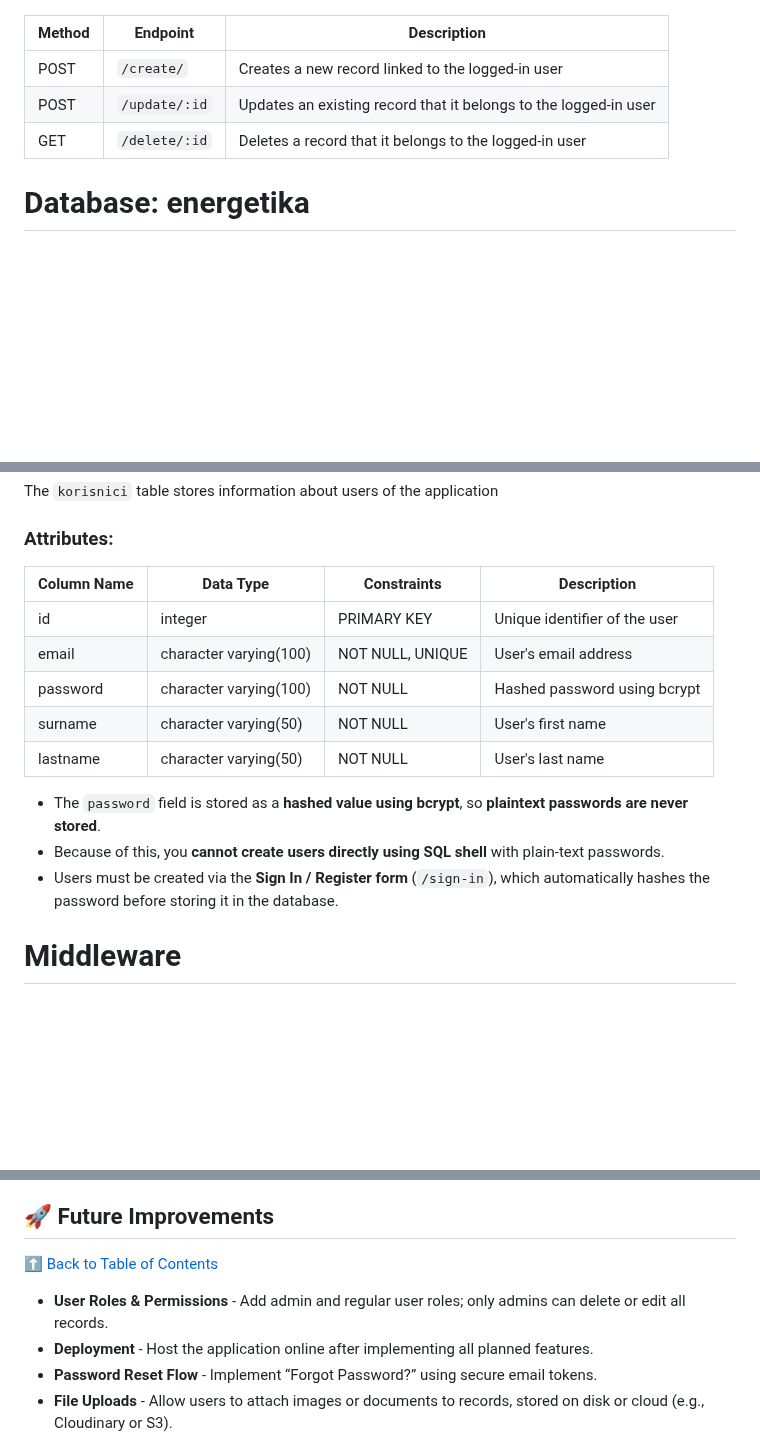
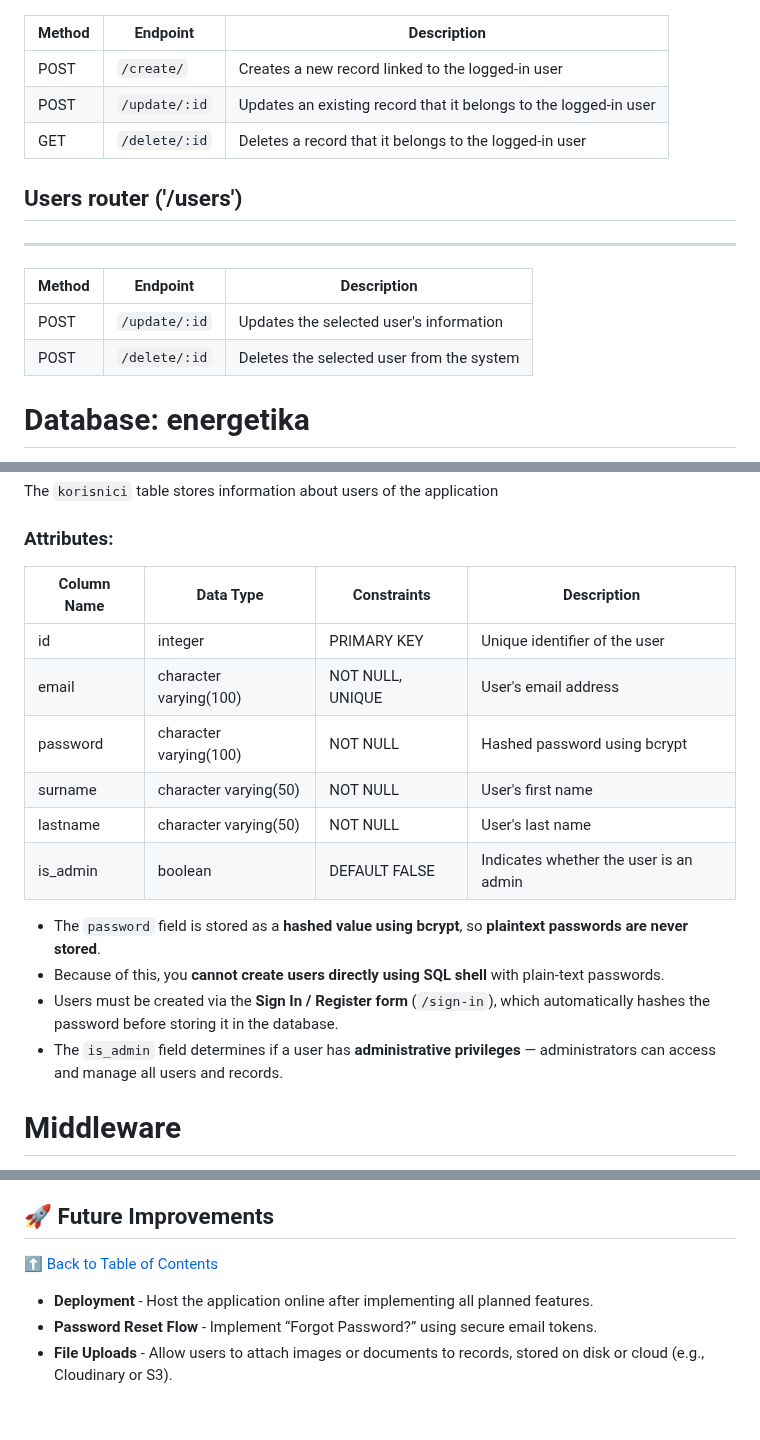
Before and after one commit to Piperski13/powerplant-dashboard, a Markdown page: README.md, 3 parts joined by grey strips. Rendered like a GitHub page; blank space fills up the shorter version.

```diff
--- a/README.md
+++ b/README.md
@@ -160,6 +160,15 @@ Ensure you have these installed:
 | POST   | `/update/:id` | Updates an existing record that it belongs to the logged-in user |
 | GET    | `/delete/:id` | Deletes a record that it belongs to the logged-in user           |
 
+## Users router ('/users')
+
+---
+
+| Method | Endpoint         | Description                                             |
+| ------ | ---------------- | ------------------------------------------------------- |
+| POST   | `/update/:id`    | Updates the selected user's information                 |
+| POST   | `/delete/:id`    | Deletes the selected user from the system               |
+
 # Database: energetika
 
 [⬆ Back to Table of Contents](#table-of-contents)
@@ -222,17 +231,19 @@ The `korisnici` table stores information about users of the application
 
 ### Attributes:
 
-| Column Name | Data Type              | Constraints          | Description                   |
-| ----------- | ---------------------- | -------------------- | ----------------------------- |
-| id          | integer                | PRIMARY KEY          | Unique identifier of the user |
-| email       | character varying(100) | NOT NULL, UNIQUE     | User's email address          |
-| password    | character varying(100) | NOT NULL             | Hashed password using bcrypt  |
-| surname     | character varying(50)  | NOT NULL             | User's first name             |
-| lastname    | character varying(50)  | NOT NULL             | User's last name              |
+| Column Name | Data Type              | Constraints          | Description                            |
+| ----------- | ---------------------- | -------------------- | -------------------------------------- |
+| id          | integer                | PRIMARY KEY          | Unique identifier of the user          |
+| email       | character varying(100) | NOT NULL, UNIQUE     | User's email address                   |
+| password    | character varying(100) | NOT NULL             | Hashed password using bcrypt           |
+| surname     | character varying(50)  | NOT NULL             | User's first name                      |
+| lastname    | character varying(50)  | NOT NULL             | User's last name                       |
+| is_admin    | boolean                | DEFAULT FALSE        | Indicates whether the user is an admin |
 
 - The `password` field is stored as a **hashed value using bcrypt**, so **plaintext passwords are never stored**.
 - Because of this, you **cannot create users directly using SQL shell** with plain-text passwords.
 - Users must be created via the **Sign In / Register form** (`/sign-in`), which automatically hashes the password before storing it in the database.
+- The `is_admin` field determines if a user has **administrative privileges** — administrators can access and manage all users and records.
 
 
 # Middleware
@@ -303,7 +326,6 @@ This middleware is applied globally to all `/viewPage` and `/records` routes to
 ## 🚀 Future Improvements
 
 [⬆ Back to Table of Contents](#table-of-contents)
-- **User Roles & Permissions** - Add admin and regular user roles; only admins can delete or edit all records.
 - **Deployment** - Host the application online after implementing all planned features.
 - **Password Reset Flow** - Implement “Forgot Password?” using secure email tokens.
 - **File Uploads** - Allow users to attach images or documents to records, stored on disk or cloud (e.g., Cloudinary or S3).
```
Also changed, not shown: other parts of README.md (+12 -0 lines).
